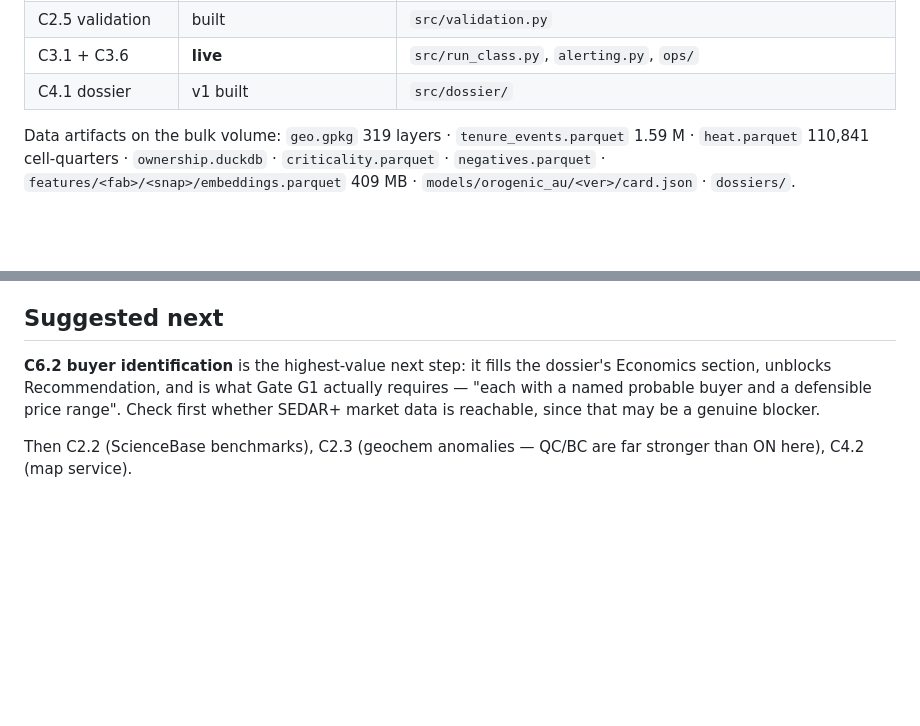
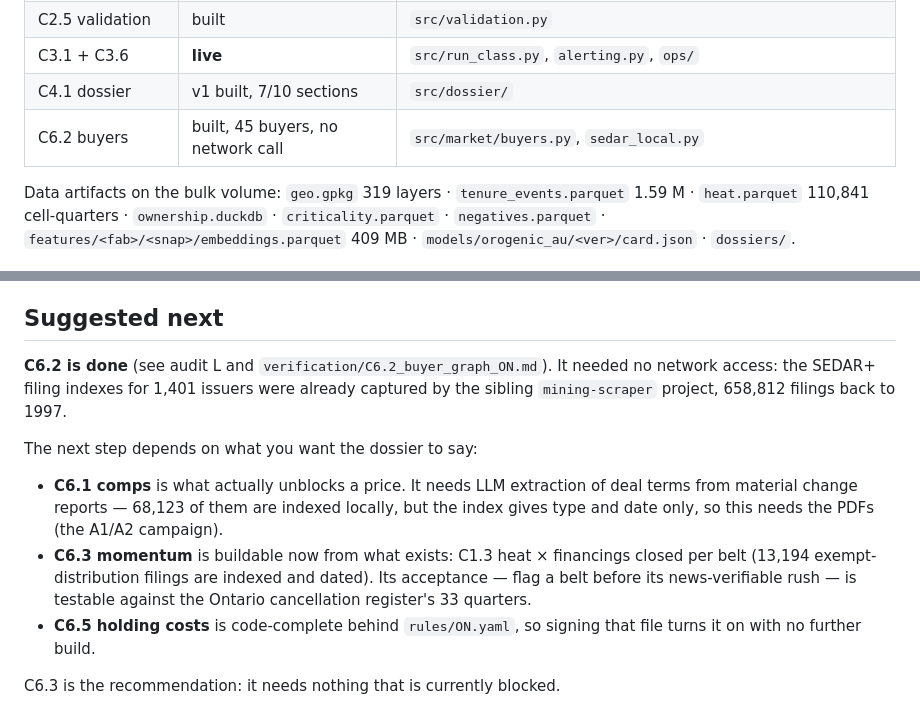
Before and after one commit to DevPremissive/geoscience-scraper, a Markdown page: HANDOFF_2026-08-18.md, 2 parts joined by grey strips. GitHub-like rendering; blank space fills up the shorter version.

Commit message:
Update handoff: C6.2 complete, next-step recommendation revised
Co-Authored-By: Claude Opus 5 <noreply@anthropic.com>

```diff
--- a/HANDOFF_2026-08-18.md
+++ b/HANDOFF_2026-08-18.md
@@ -29,7 +29,8 @@ record what the plans got wrong, verified against the machine.
 | C2.4 negatives | 47,450 tier-1 | `src/negatives.py` |
 | C2.5 validation | built | `src/validation.py` |
 | C3.1 + C3.6 | **live** | `src/run_class.py`, `alerting.py`, `ops/` |
-| C4.1 dossier | v1 built | `src/dossier/` |
+| C4.1 dossier | v1 built, 7/10 sections | `src/dossier/` |
+| C6.2 buyers | built, 45 buyers, no network call | `src/market/buyers.py`, `sedar_local.py` |
 
 Data artifacts on the bulk volume: `geo.gpkg` 319 layers · `tenure_events.parquet`
 1.59 M · `heat.parquet` 110,841 cell-quarters · `ownership.duckdb` ·
@@ -104,11 +105,20 @@ Data artifacts on the bulk volume: `geo.gpkg` 319 layers · `tenure_events.parqu
 
 ## Suggested next
 
-**C6.2 buyer identification** is the highest-value next step: it fills the
-dossier's Economics section, unblocks Recommendation, and is what Gate G1
-actually requires — "each with a named probable buyer and a defensible price
-range". Check first whether SEDAR+ market data is reachable, since that may be a
-genuine blocker.
+**C6.2 is done** (see audit L and `verification/C6.2_buyer_graph_ON.md`). It needed
+no network access: the SEDAR+ filing indexes for 1,401 issuers were already captured
+by the sibling `mining-scraper` project, 658,812 filings back to 1997.
 
-Then C2.2 (ScienceBase benchmarks), C2.3 (geochem anomalies — QC/BC are far
-stronger than ON here), C4.2 (map service).
+The next step depends on what you want the dossier to say:
+
+- **C6.1 comps** is what actually unblocks a price. It needs LLM extraction of deal
+  terms from material change reports — 68,123 of them are indexed locally, but the
+  index gives type and date only, so this needs the PDFs (the A1/A2 campaign).
+- **C6.3 momentum** is buildable now from what exists: C1.3 heat × financings closed
+  per belt (13,194 exempt-distribution filings are indexed and dated). Its acceptance
+  — flag a belt before its news-verifiable rush — is testable against the Ontario
+  cancellation register's 33 quarters.
+- **C6.5 holding costs** is code-complete behind `rules/ON.yaml`, so signing that
+  file turns it on with no further build.
+
+C6.3 is the recommendation: it needs nothing that is currently blocked.
```
